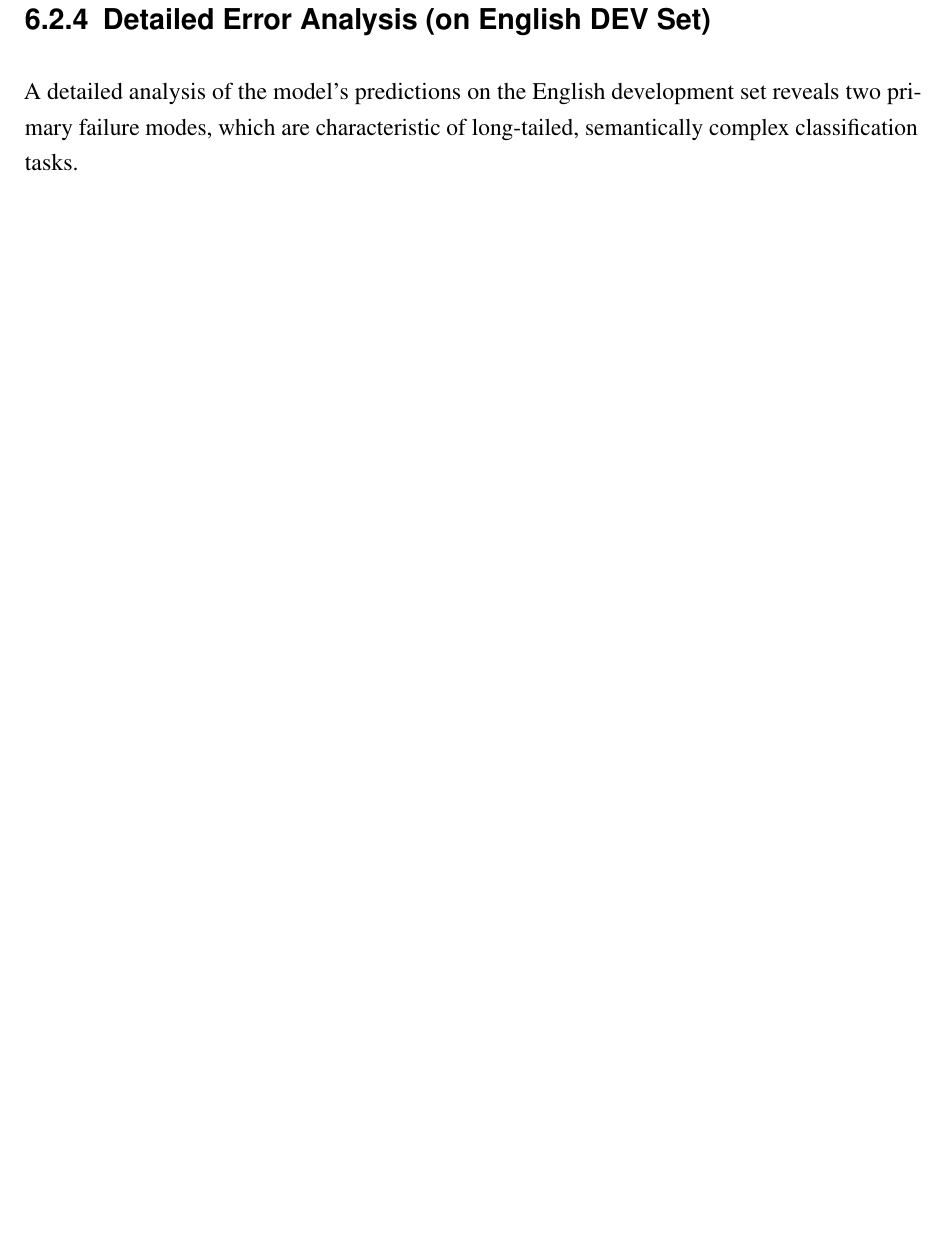
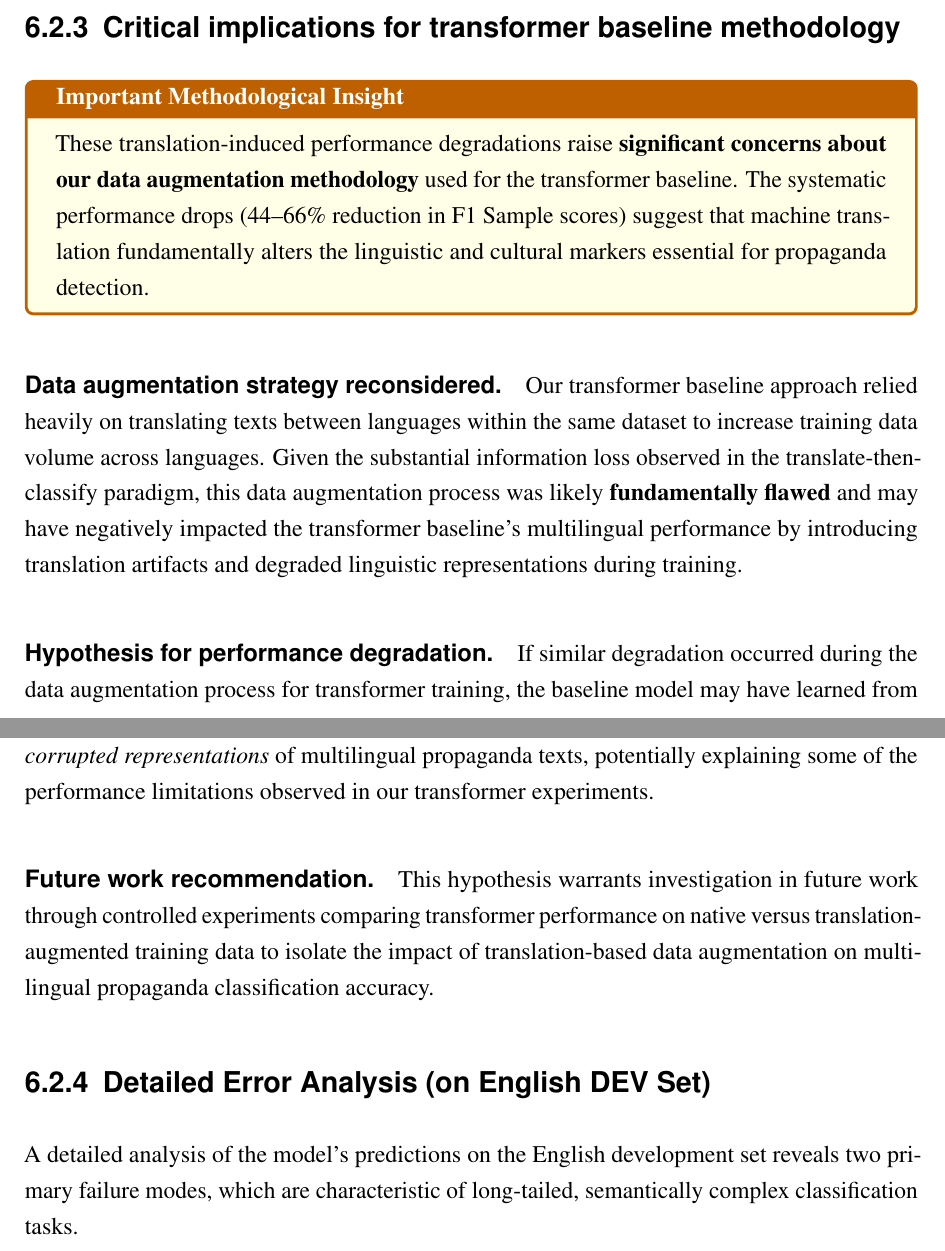
Before and after one commit to NourJadiri/paper, a LaTeX thesis (main.tex, which reads chapters/results/autogen.tex): part of page 58 of 73 before the commit and two parts of pages 57 and 58 of 74 after it, the two joined at a grey line, cut at the place of the change, the shorter picture padded with empty space. Compiled offline with pdfLaTeX.

Commit message:
Revise experimental results for zero-shot agentic framework and transformer baseline; add critical insights on data augmentation methodology and performance limitations; update main.pdf accordingly.

```diff
--- a/chapters/results/autogen.tex
+++ b/chapters/results/autogen.tex
@@ -46,6 +42,18 @@ Russian (Translated) & 0.247 & 0.137 \\
 \end{table}
 
 The Sample F1 score for Portuguese (0.173) and Russian (0.137) is less than half of that achieved on the native English text. This suggests that the ``translate-then-classify'' approach, while straightforward, is a significant bottleneck. The translation process likely loses critical cultural and contextual nuances, rhetorical devices, and subtle linguistic cues that are essential for accurate narrative detection. This finding underscores the limitation of relying on a single-language system for a truly multilingual task.
+
+\subsection{Critical implications for transformer baseline methodology}
+
+\begin{tcolorbox}[colback=yellow!10,colframe=orange!75!black,title=\textbf{Important Methodological Insight}]
+These translation-induced performance degradations raise \textbf{significant concerns about our data augmentation methodology} used for the transformer baseline. The systematic performance drops (44--66\% reduction in F1 Sample scores) suggest that machine translation fundamentally alters the linguistic and cultural markers essential for propaganda detection.
+\end{tcolorbox}
+
+\paragraph{Data augmentation strategy reconsidered.} Our transformer baseline approach relied heavily on translating texts between languages within the same dataset to increase training data volume across languages. Given the substantial information loss observed in the translate-then-classify paradigm, this data augmentation process was likely \textbf{fundamentally flawed} and may have negatively impacted the transformer baseline's multilingual performance by introducing translation artifacts and degraded linguistic representations during training.
+
+\paragraph{Hypothesis for performance degradation.} If similar degradation occurred during the data augmentation process for transformer training, the baseline model may have learned from \textit{corrupted representations} of multilingual propaganda texts, potentially explaining some of the performance limitations observed in our transformer experiments.
+
+\paragraph{Future work recommendation.} This hypothesis warrants investigation in future work through controlled experiments comparing transformer performance on native versus translation-augmented training data to isolate the impact of translation-based data augmentation on multilingual propaganda classification accuracy.
 
 \subsection{Detailed Error Analysis (on English DEV Set)}
 
```
Also changed, not shown: chapters/results/transformer_baseline.tex (+0 -6 lines), chapters/results/autogen.tex (4 more changed lines), 1 other file.
